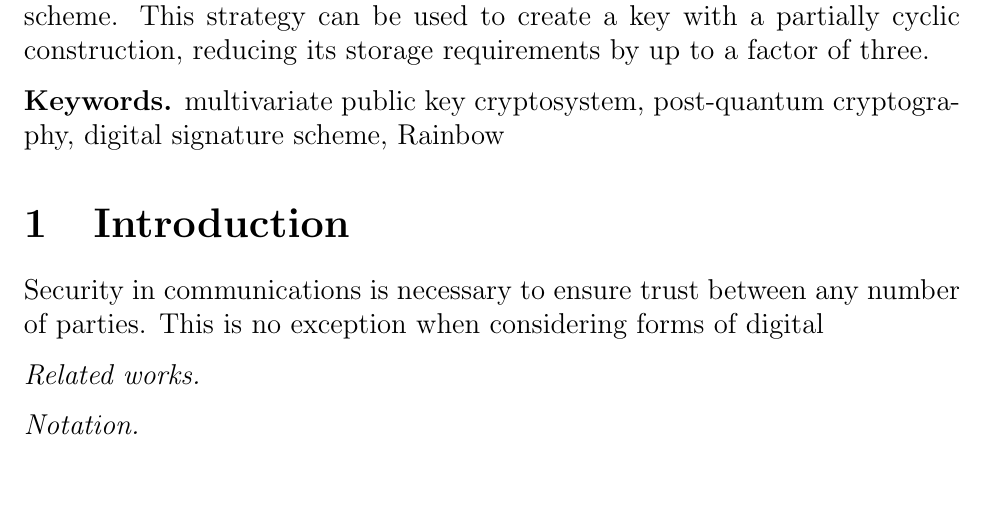
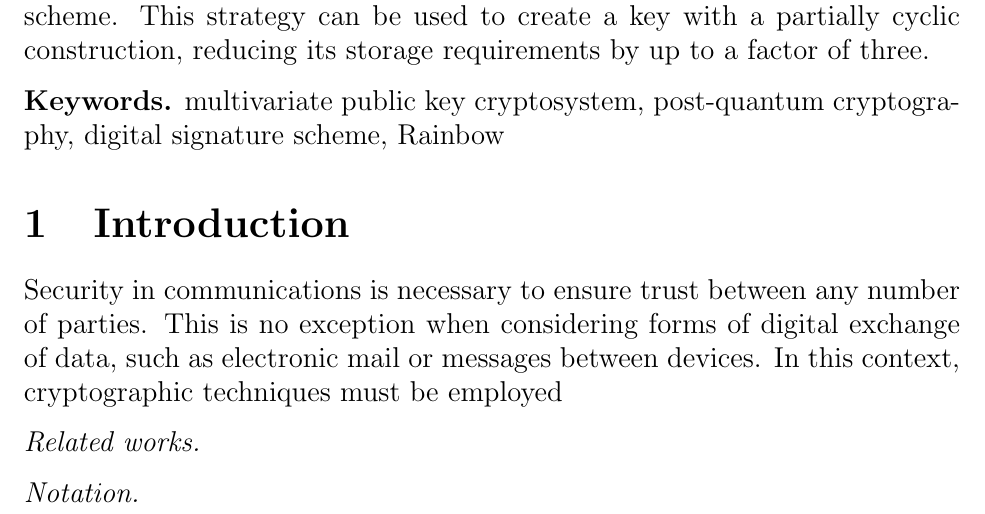
Before and after one commit to zambonin/master-notes, a LaTeX document (short-paper/main.tex): part of page 1 of 2, cut so that both start at the same text, the shorter picture padded with empty space. Compiled offline with pdfLaTeX.

Commit message:
overleaf: update short-paper/main.tex from r179 to r198

```diff
--- a/short-paper/main.tex
+++ b/short-paper/main.tex
@@ -34,7 +34,7 @@
 
 \section{Introduction}
 
-Security in communications is necessary to ensure trust between any number of parties. This is no exception when considering forms of digital
+Security in communications is necessary to ensure trust between any number of parties. This is no exception when considering forms of digital exchange of data, such as electronic mail or messages between devices. In this context, cryptographic techniques must be employed
 
 \emph{Related works.}
 
```
